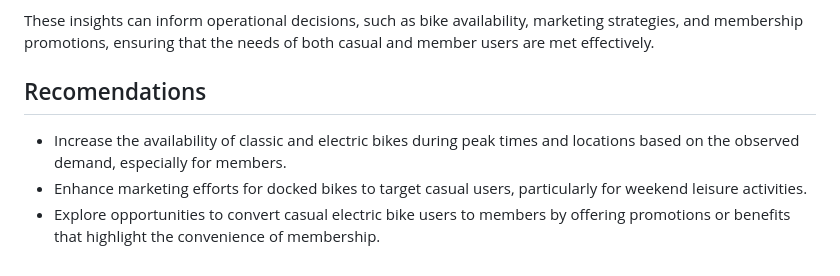
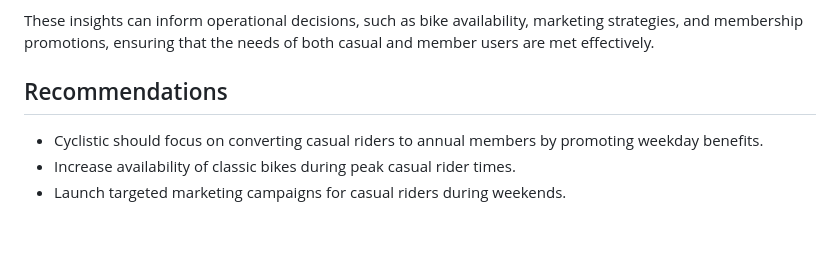
Before and after one commit to Imraniz733/Optimizing_Bike_Usage_Trends_for_Targeted_Marketing_and_Revenue_Growth, a Markdown page: README.md, the part around the change. Rendered like a GitHub page; blank space fills up the shorter version.

```diff
--- a/README.md
+++ b/README.md
@@ -62,7 +62,7 @@ The analysis of bike usage across different types and user groups reveals distin
 
 These insights can inform operational decisions, such as bike availability, marketing strategies, and membership promotions, ensuring that the needs of both casual and member users are met effectively.
 
-## Recomendations
-- Increase the availability of classic and electric bikes during peak times and locations based on the observed demand, especially for members.
-- Enhance marketing efforts for docked bikes to target casual users, particularly for weekend leisure activities.
-- Explore opportunities to convert casual electric bike users to members by offering promotions or benefits that highlight the convenience of membership.
+## Recommendations
+- Cyclistic should focus on converting casual riders to annual members by promoting weekday benefits.
+- Increase availability of classic bikes during peak casual rider times.
+- Launch targeted marketing campaigns for casual riders during weekends.
```
